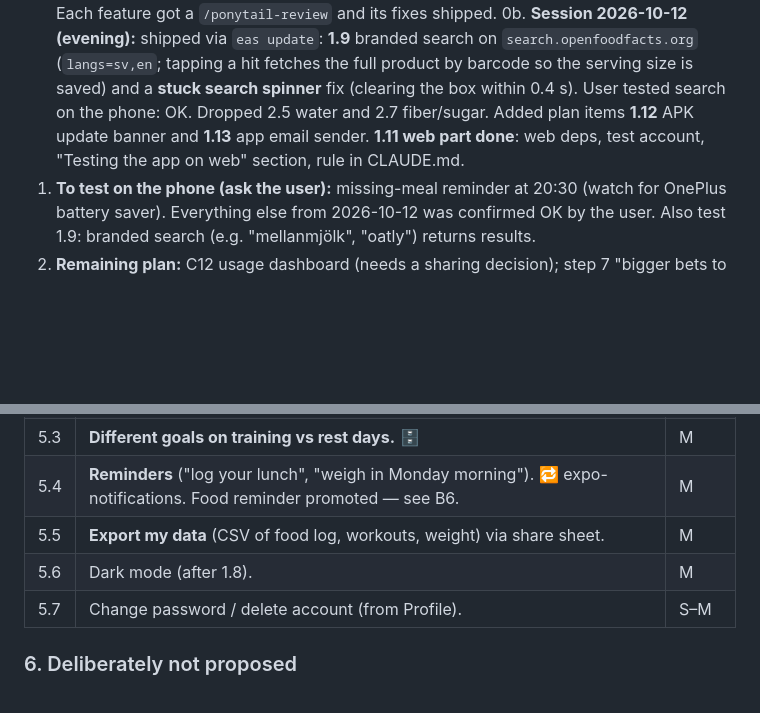
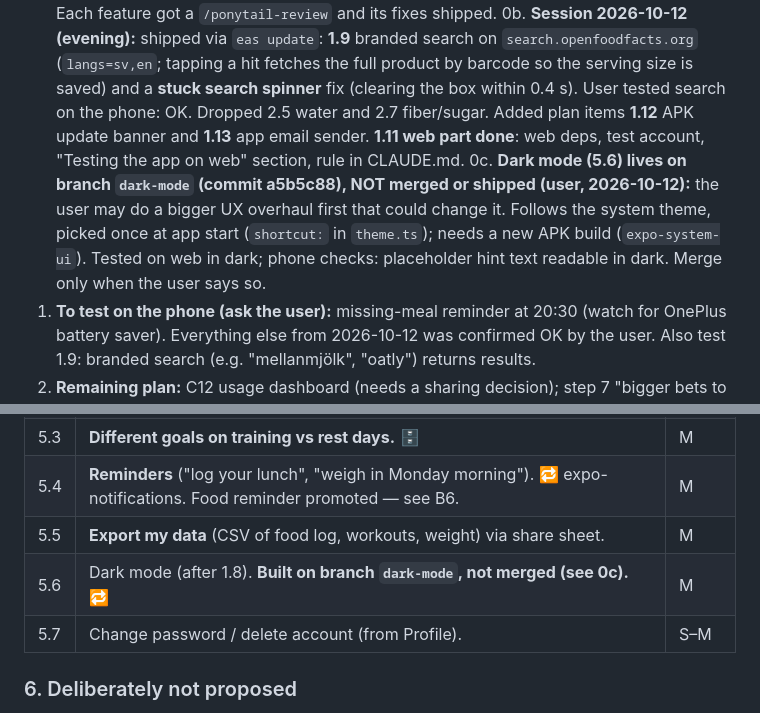
Before and after one commit to jjerner/FitTracker, a Markdown page: HANDOVER.md, 2 parts joined by grey strips. Rendered like a GitHub page; blank space fills up the shorter version.

Commit message:
Handover: dark mode waits on branch dark-mode
Co-Authored-By: Claude Opus 5.5 <noreply@anthropic.com>

```diff
--- a/HANDOVER.md
+++ b/HANDOVER.md
@@ -152,6 +152,7 @@ For any new tables, write new numbered migration files and ask the user to run t
 0. **Session 2026-10-12 shipped (all via `eas update`, preview channel; NOT yet tested on the phone — ask the user):** audit follow-ups A1 (migration `0014` **applied**), A3, A6 (A2 accepted as a risk, A4 skipped); C8 missing-meal reminder (20:30, offline-safe); C10 program gallery (Upper/Lower, Push/Pull/Legs); `saveTemplate` now removes a half-saved new routine. C9 is parked. Last commit before this handover: see `git log`.
 0a. **Session 2026-10-12 (later), all shipped via `eas update`:** user confirmed on the phone: "Could not delete" alert, program gallery, Workouts range buttons (4.5). Shipped: **1.5 edit past workouts** (tap a set on the workout summary → edit kg/reps or min/km, or delete the set; Save is disabled when both boxes are empty; `updateSet` in `lib/workouts.ts`; adding sets to a past workout not done); **4.1 weight trend** (7-day average line over the daily weigh-ins; `weightTrend` in `lib/progress.ts`, tested; the weight query now fetches 371 days; chart scale includes the trend line); **4.5** shared `RangeTabs` row (30 days · 90 days · 1 year) on the weight and workouts cards, old dropdown removed; **2.6 favourite foods** (migration `0015` **applied**; ☆/★ on the food page; search order is Favourites → My foods → Basic → Branded, Favourites also above Recent when the box is empty) and **most logged first** in My foods (`searchMyFoods` counts the 500 latest matching entries; ties = most recent). Each feature got a `/ponytail-review` and its fixes shipped.
 0b. **Session 2026-10-12 (evening):** shipped via `eas update`: **1.9** branded search on `search.openfoodfacts.org` (`langs=sv,en`; tapping a hit fetches the full product by barcode so the serving size is saved) and a **stuck search spinner** fix (clearing the box within 0.4 s). User tested search on the phone: OK. Dropped 2.5 water and 2.7 fiber/sugar. Added plan items **1.12** APK update banner and **1.13** app email sender. **1.11 web part done**: web deps, test account, "Testing the app on web" section, rule in CLAUDE.md.
+0c. **Dark mode (5.6) lives on branch `dark-mode` (commit a5b5c88), NOT merged or shipped (user, 2026-10-12):** the user may do a bigger UX overhaul first that could change it. Follows the system theme, picked once at app start (`shortcut:` in `theme.ts`); needs a new APK build (`expo-system-ui`). Tested on web in dark; phone checks: placeholder hint text readable in dark. Merge only when the user says so.
 1. **To test on the phone (ask the user):** missing-meal reminder at 20:30 (watch for OnePlus battery saver). Everything else from 2026-10-12 was confirmed OK by the user. Also test 1.9: branded search (e.g. "mellanmjölk", "oatly") returns results.
 2. **Remaining plan:** C12 usage dashboard (needs a sharing decision); step 7 "bigger bets to discuss" (5.2 goal helper / 2.9 adaptive goal, 2.8 AI logging); **1.11 testing strategy (Claude tests the real app itself; decide web vs emulator first)**; **1.12 APK update banner for testers** (do before the next 🔁 build, so it ships in it); **1.13 app emails from an app address, not the personal Gmail** (decide Gmail vs email service + domain); smaller items: 1.10 email-verification code, 5.6 dark mode (theme groundwork done). B5 Withings is deliberately later. Migration workflow for 🗄 items: write `0016_*.sql`, ask the user to paste it into Supabase **before** shipping the JS.
 2b. **When the current plan is done (user's request, 2026-10-12):** run a full audit of the whole app (`/ponytail-audit`), then make a plan for a release to the **App Store and Google Play**. Things that plan must cover at least: store accounts (Apple developer + Play Console), iOS build (never built so far), production EAS profile/channel, privacy policy + data-safety forms (the app stores food/weight/workout data), account deletion in-app (required by both stores), the Gmail SMTP and Site URL items under "On hold", A2 (shared OFF cache) since strangers would use it, and C12 if usage stats are wanted.
@@ -275,7 +276,7 @@ Withings scale sync is B5 in section 0 (deprioritised: new feature, do after the
 | 5.3 | **Different goals on training vs rest days.** 🗄 | M |
 | 5.4 | **Reminders** ("log your lunch", "weigh in Monday morning"). 🔁 expo-notifications. Food reminder promoted — see B6. | M |
 | 5.5 | **Export my data** (CSV of food log, workouts, weight) via share sheet. | M |
-| 5.6 | Dark mode (after 1.8). | M |
+| 5.6 | Dark mode (after 1.8). **Built on branch `dark-mode`, not merged (see 0c).** 🔁 | M |
 | 5.7 | Change password / delete account (from Profile). | S–M |
 
 ### 6. Deliberately not proposed
```
